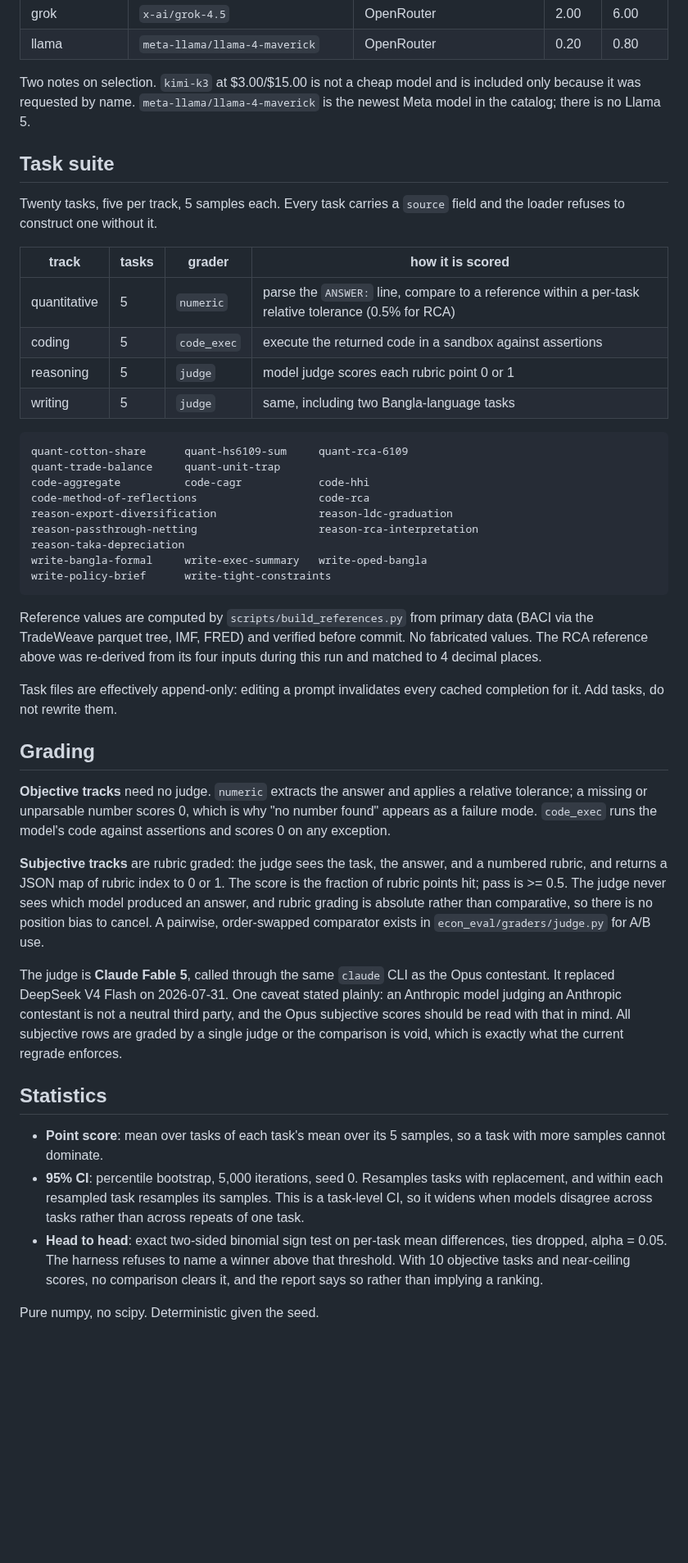
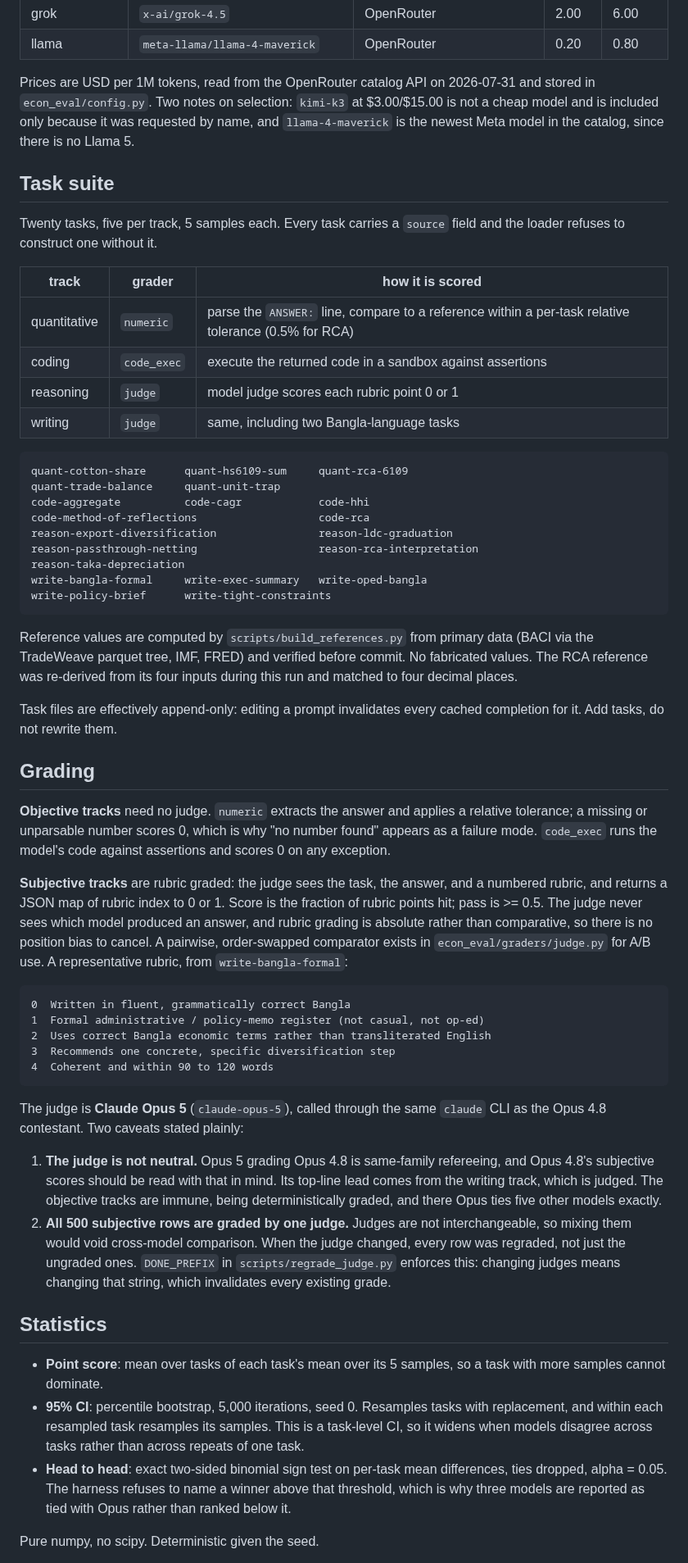
Before and after one commit to deluair/econ-eval, a Markdown page: README.md, the part around one of its changes. Shown at 82% size. Rendered like a GitHub page; blank space fills up the shorter version.

````diff
--- a/README.md
+++ b/README.md
@@ -121,21 +170,23 @@ OpenRouter catalog API on 2026-07-31 and stored in `econ_eval/config.py`.
 | grok | `x-ai/grok-4.5` | OpenRouter | 2.00 | 6.00 |
 | llama | `meta-llama/llama-4-maverick` | OpenRouter | 0.20 | 0.80 |
 
-Two notes on selection. `kimi-k3` at $3.00/$15.00 is not a cheap model and is
-included only because it was requested by name. `meta-llama/llama-4-maverick`
-is the newest Meta model in the catalog; there is no Llama 5.
+Prices are USD per 1M tokens, read from the OpenRouter catalog API on
+2026-07-31 and stored in `econ_eval/config.py`. Two notes on selection:
+`kimi-k3` at $3.00/$15.00 is not a cheap model and is included only because it
+was requested by name, and `llama-4-maverick` is the newest Meta model in the
+catalog, since there is no Llama 5.
 
 ## Task suite
 
 Twenty tasks, five per track, 5 samples each. Every task carries a `source`
 field and the loader refuses to construct one without it.
 
-| track | tasks | grader | how it is scored |
-|---|---|---|---|
-| quantitative | 5 | `numeric` | parse the `ANSWER:` line, compare to a reference within a per-task relative tolerance (0.5% for RCA) |
-| coding | 5 | `code_exec` | execute the returned code in a sandbox against assertions |
-| reasoning | 5 | `judge` | model judge scores each rubric point 0 or 1 |
-| writing | 5 | `judge` | same, including two Bangla-language tasks |
+| track | grader | how it is scored |
+|---|---|---|
+| quantitative | `numeric` | parse the `ANSWER:` line, compare to a reference within a per-task relative tolerance (0.5% for RCA) |
+| coding | `code_exec` | execute the returned code in a sandbox against assertions |
+| reasoning | `judge` | model judge scores each rubric point 0 or 1 |
+| writing | `judge` | same, including two Bangla-language tasks |
 
 ```
 quant-cotton-share      quant-hs6109-sum     quant-rca-6109
@@ -151,8 +202,8 @@ write-policy-brief      write-tight-constraints
 
 Reference values are computed by `scripts/build_references.py` from primary
 data (BACI via the TradeWeave parquet tree, IMF, FRED) and verified before
-commit. No fabricated values. The RCA reference above was re-derived from its
-four inputs during this run and matched to 4 decimal places.
+commit. No fabricated values. The RCA reference was re-derived from its four
+inputs during this run and matched to four decimal places.
 
 Task files are effectively append-only: editing a prompt invalidates every
 cached completion for it. Add tasks, do not rewrite them.
@@ -160,23 +211,39 @@ cached completion for it. Add tasks, do not rewrite them.
 ## Grading
 
 **Objective tracks** need no judge. `numeric` extracts the answer and applies a
-relative tolerance; a missing or unparsable number scores 0, which is why
-"no number found" appears as a failure mode. `code_exec` runs the model's code
+relative tolerance; a missing or unparsable number scores 0, which is why "no
+number found" appears as a failure mode. `code_exec` runs the model's code
 against assertions and scores 0 on any exception.
 
 **Subjective tracks** are rubric graded: the judge sees the task, the answer,
-and a numbered rubric, and returns a JSON map of rubric index to 0 or 1. The
-score is the fraction of rubric points hit; pass is >= 0.5. The judge never
-sees which model produced an answer, and rubric grading is absolute rather than
+and a numbered rubric, and returns a JSON map of rubric index to 0 or 1. Score
+is the fraction of rubric points hit; pass is >= 0.5. The judge never sees which
+model produced an answer, and rubric grading is absolute rather than
 comparative, so there is no position bias to cancel. A pairwise, order-swapped
-comparator exists in `econ_eval/graders/judge.py` for A/B use.
+comparator exists in `econ_eval/graders/judge.py` for A/B use. A representative
+rubric, from `write-bangla-formal`:
 
-The judge is **Claude Fable 5**, called through the same `claude` CLI as the
-Opus contestant. It replaced DeepSeek V4 Flash on 2026-07-31. One caveat stated
-plainly: an Anthropic model judging an Anthropic contestant is not a neutral
-third party, and the Opus subjective scores should be read with that in mind.
-All subjective rows are graded by a single judge or the comparison is void,
-which is exactly what the current regrade enforces.
+```
+0  Written in fluent, grammatically correct Bangla
+1  Formal administrative / policy-memo register (not casual, not op-ed)
+2  Uses correct Bangla economic terms rather than transliterated English
+3  Recommends one concrete, specific diversification step
+4  Coherent and within 90 to 120 words
+```
+
+The judge is **Claude Opus 5** (`claude-opus-5`), called through the same
+`claude` CLI as the Opus 4.8 contestant. Two caveats stated plainly:
+
+1. **The judge is not neutral.** Opus 5 grading Opus 4.8 is same-family
+   refereeing, and Opus 4.8's subjective scores should be read with that in
+   mind. Its top-line lead comes from the writing track, which is judged. The
+   objective tracks are immune, being deterministically graded, and there Opus
+   ties five other models exactly.
+2. **All 500 subjective rows are graded by one judge.** Judges are not
+   interchangeable, so mixing them would void cross-model comparison. When the
+   judge changed, every row was regraded, not just the ungraded ones.
+   `DONE_PREFIX` in `scripts/regrade_judge.py` enforces this: changing judges
+   means changing that string, which invalidates every existing grade.
 
 ## Statistics
 
@@ -188,8 +255,8 @@ which is exactly what the current regrade enforces.
   than across repeats of one task.
 - **Head to head**: exact two-sided binomial sign test on per-task mean
   differences, ties dropped, alpha = 0.05. The harness refuses to name a winner
-  above that threshold. With 10 objective tasks and near-ceiling scores, no
-  comparison clears it, and the report says so rather than implying a ranking.
+  above that threshold, which is why three models are reported as tied with
+  Opus rather than ranked below it.
 
 Pure numpy, no scipy. Deterministic given the seed.
 
````
Also changed, not shown: other parts of README.md (+160 -124 lines), docs/CODEBASE_LEDGER.md (+25 -23 lines), results/report-2026-08-01-quantitative-coding.md (deleted, +0 -62 lines), results/report-2026-08-01.md (added, +90 -0 lines), results/plot-2026-08-01-quantitative-coding.png (deleted), results/plot-2026-08-01.png (added), 4 other files.
